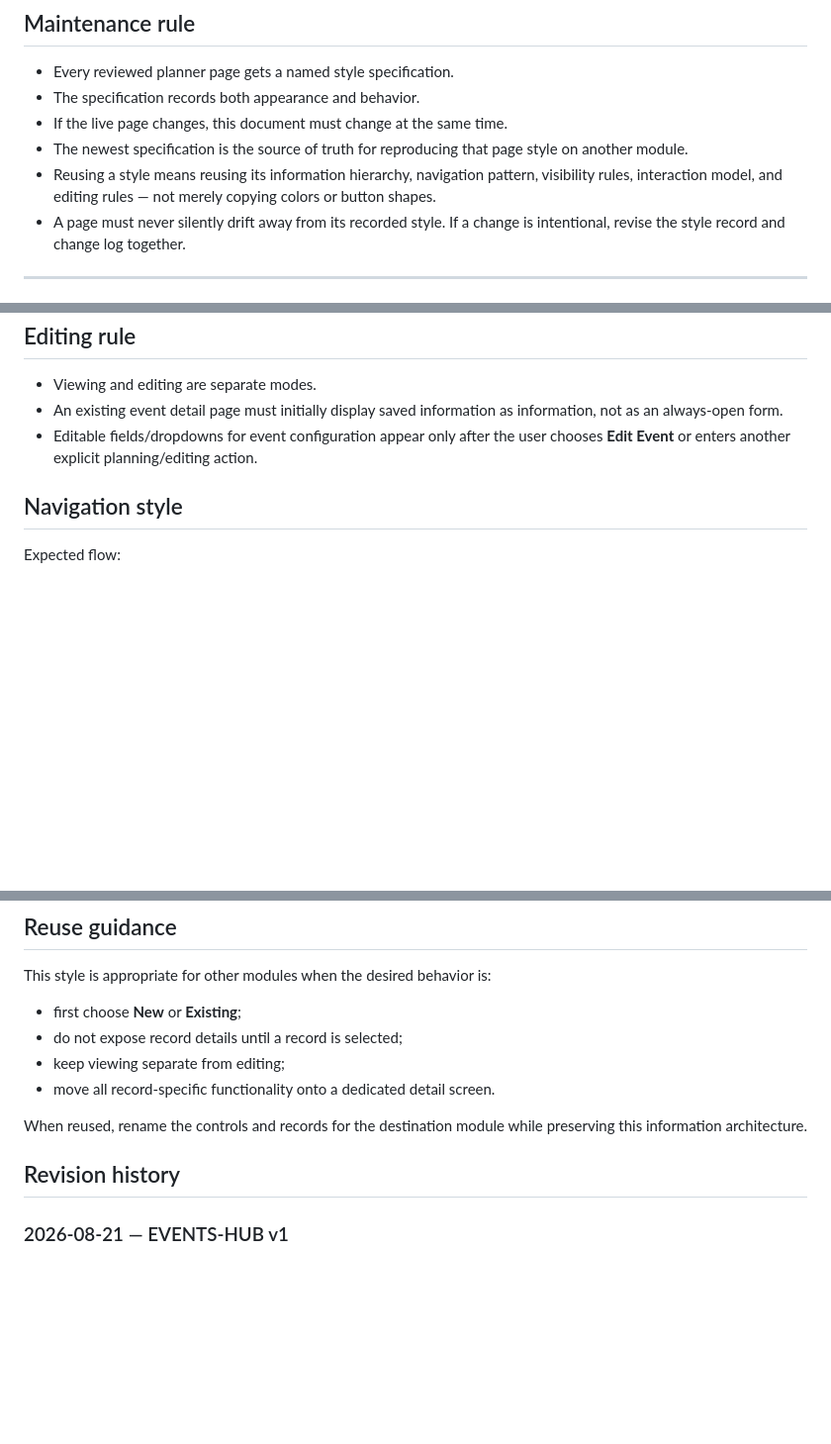
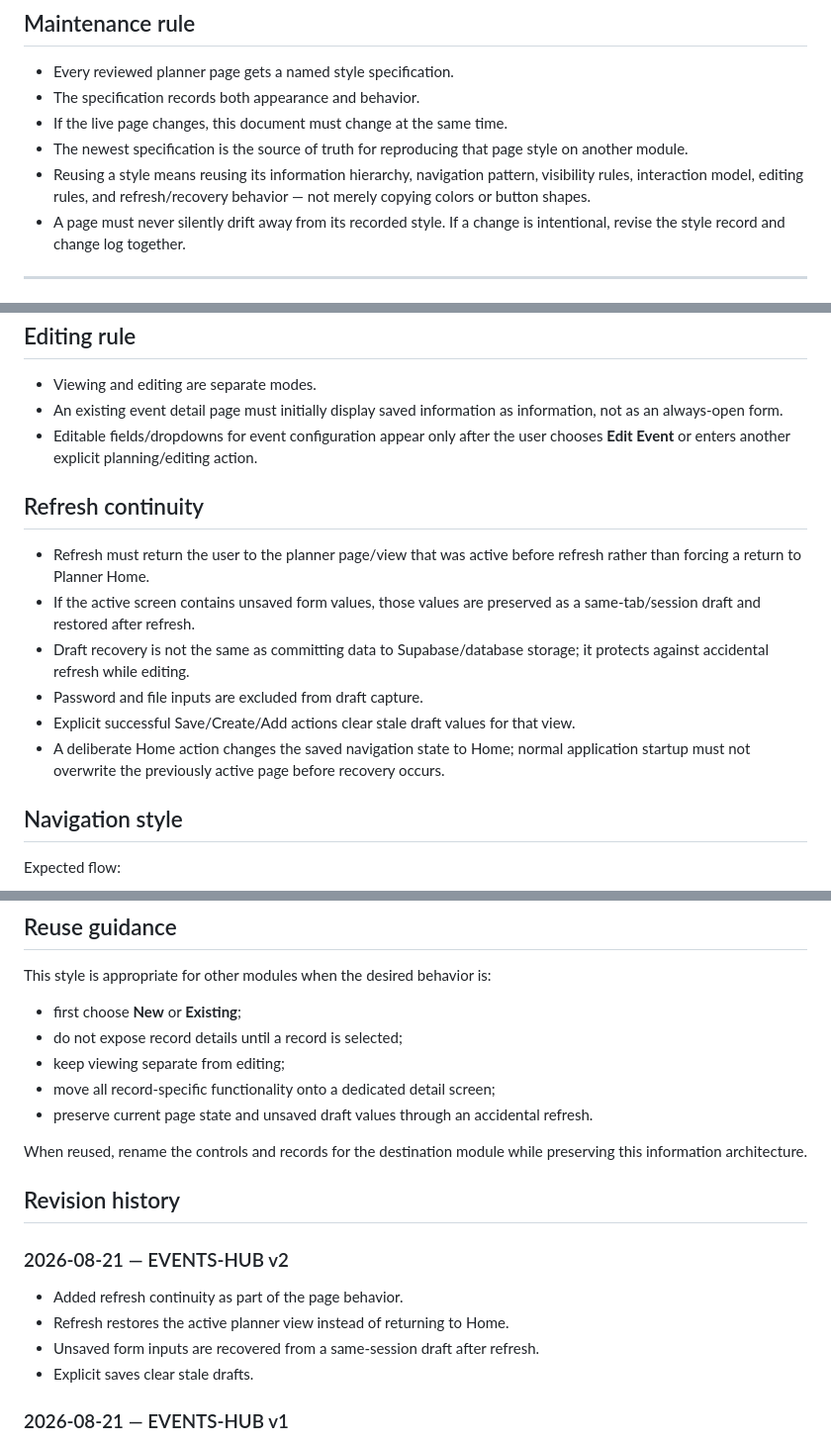
Before and after one commit to mobilizedmedia718/SNPPLANNER-v5, a Markdown page: SNP_PAGE_STYLES.md, 3 parts joined by grey strips. Shown at 99% size. GitHub-like rendering; blank space fills up the shorter version.

Commit message:
Document refresh continuity in Events page style

```diff
--- a/SNP_PAGE_STYLES.md
+++ b/SNP_PAGE_STYLES.md
@@ -8,7 +8,7 @@ This file records the approved visual/functional style of planner pages so a pag
 - The specification records both appearance and behavior.
 - If the live page changes, this document must change at the same time.
 - The newest specification is the source of truth for reproducing that page style on another module.
-- Reusing a style means reusing its information hierarchy, navigation pattern, visibility rules, interaction model, and editing rules — not merely copying colors or button shapes.
+- Reusing a style means reusing its information hierarchy, navigation pattern, visibility rules, interaction model, editing rules, and refresh/recovery behavior — not merely copying colors or button shapes.
 - A page must never silently drift away from its recorded style. If a change is intentional, revise the style record and change log together.
 
 ---
@@ -66,6 +66,15 @@ The Events Hub must not display event-specific information or operational panels
 - An existing event detail page must initially display saved information as information, not as an always-open form.
 - Editable fields/dropdowns for event configuration appear only after the user chooses **Edit Event** or enters another explicit planning/editing action.
 
+## Refresh continuity
+
+- Refresh must return the user to the planner page/view that was active before refresh rather than forcing a return to Planner Home.
+- If the active screen contains unsaved form values, those values are preserved as a same-tab/session draft and restored after refresh.
+- Draft recovery is not the same as committing data to Supabase/database storage; it protects against accidental refresh while editing.
+- Password and file inputs are excluded from draft capture.
+- Explicit successful Save/Create/Add actions clear stale draft values for that view.
+- A deliberate Home action changes the saved navigation state to Home; normal application startup must not overwrite the previously active page before recovery occurs.
+
 ## Navigation style
 
 Expected flow:
@@ -94,11 +103,18 @@ This style is appropriate for other modules when the desired behavior is:
 - first choose **New** or **Existing**;
 - do not expose record details until a record is selected;
 - keep viewing separate from editing;
-- move all record-specific functionality onto a dedicated detail screen.
+- move all record-specific functionality onto a dedicated detail screen;
+- preserve current page state and unsaved draft values through an accidental refresh.
 
 When reused, rename the controls and records for the destination module while preserving this information architecture.
 
 ## Revision history
+
+### 2026-08-21 — EVENTS-HUB v2
+- Added refresh continuity as part of the page behavior.
+- Refresh restores the active planner view instead of returning to Home.
+- Unsaved form inputs are recovered from a same-session draft after refresh.
+- Explicit saves clear stale drafts.
 
 ### 2026-08-21 — EVENTS-HUB v1
 - Defined Events as a selection-only landing page.
```
